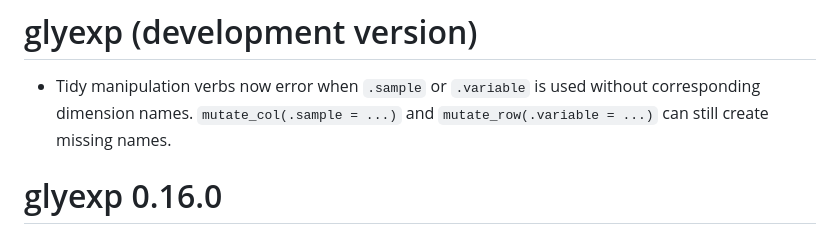
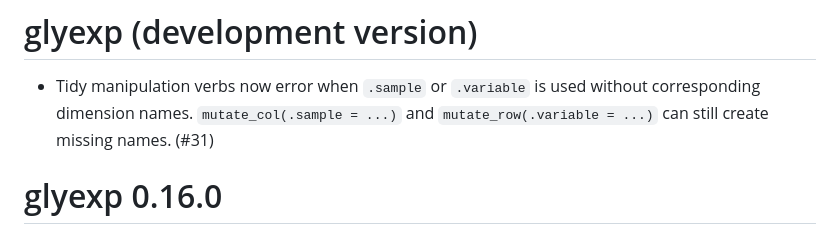
Before and after one commit to glycoverse/glyexp, a Markdown page: NEWS.md, the part around the change. GitHub-like rendering.

Commit message:
chore: link NEWS entry to PR 31

```diff
--- a/NEWS.md
+++ b/NEWS.md
@@ -2,7 +2,7 @@
 
 * Tidy manipulation verbs now error when `.sample` or `.variable` is used
   without corresponding dimension names. `mutate_col(.sample = ...)` and
-  `mutate_row(.variable = ...)` can still create missing names.
+  `mutate_row(.variable = ...)` can still create missing names. (#31)
 
 # glyexp 0.16.0
 
```
